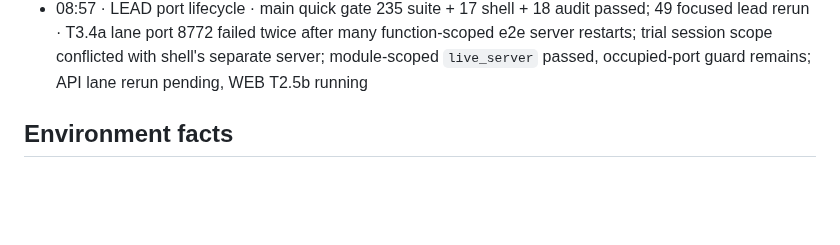
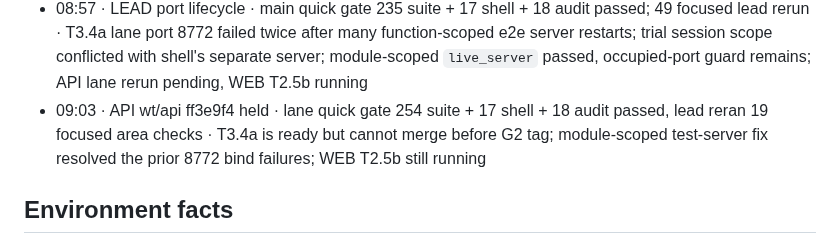
Before and after one commit to Lusangim/Shell_Hacks, a Markdown page: reviews/2026-09-26-gridlock-build/TRACKER.md, the part around the change. Rendered like a GitHub page; blank space fills up the shorter version.

Commit message:
LEAD: record held area lane gate

```diff
--- a/reviews/2026-09-26-gridlock-build/TRACKER.md
+++ b/reviews/2026-09-26-gridlock-build/TRACKER.md
@@ -59,6 +59,7 @@ when G4 passes and rewrites `DELIVERY.md` at every gate. Deadline Sun 11:00 EDT;
 - 08:29 · 5c92423 · main quick gate 218 suite + 17 shell + 18 audit passed; four focused lead rerun · T2.10 merged: six named examples, Savannah/Augusta pair evidence and cautious rank-1 demo wording in draft METHODOLOGY; Bluffton and Thomson–Vogtle absent from loaded project names; source-page no-hit searches documented; baseline raised to 218; Q2 classification-header and IRP hand-entry remain founder/domain questions
 - 08:39 · 5708198 · main quick gate 234 suite + 17 shell + 18 audit passed; 15 focused lead rerun · T2.5a project detail merged after 390 px and selector repairs; lead-owned transient Windows bind retry has a RED/GREEN harness check; baseline raised to 234; WEB T2.5b running, API T3.4a held for G2 and rechecking on synced branch
 - 08:57 · LEAD port lifecycle · main quick gate 235 suite + 17 shell + 18 audit passed; 49 focused lead rerun · T3.4a lane port 8772 failed twice after many function-scoped e2e server restarts; trial session scope conflicted with shell's separate server; module-scoped `live_server` passed, occupied-port guard remains; API lane rerun pending, WEB T2.5b running
+- 09:03 · API wt/api ff3e9f4 held · lane quick gate 254 suite + 17 shell + 18 audit passed, lead reran 19 focused area checks · T3.4a is ready but cannot merge before G2 tag; module-scoped test-server fix resolved the prior 8772 bind failures; WEB T2.5b still running
 
 ## Environment facts
 - Working copy `C:\Users\lucia\dev\gridlock`; git data `C:\Users\lucia\dev\gridlock-git` (the `.git` in the
```
